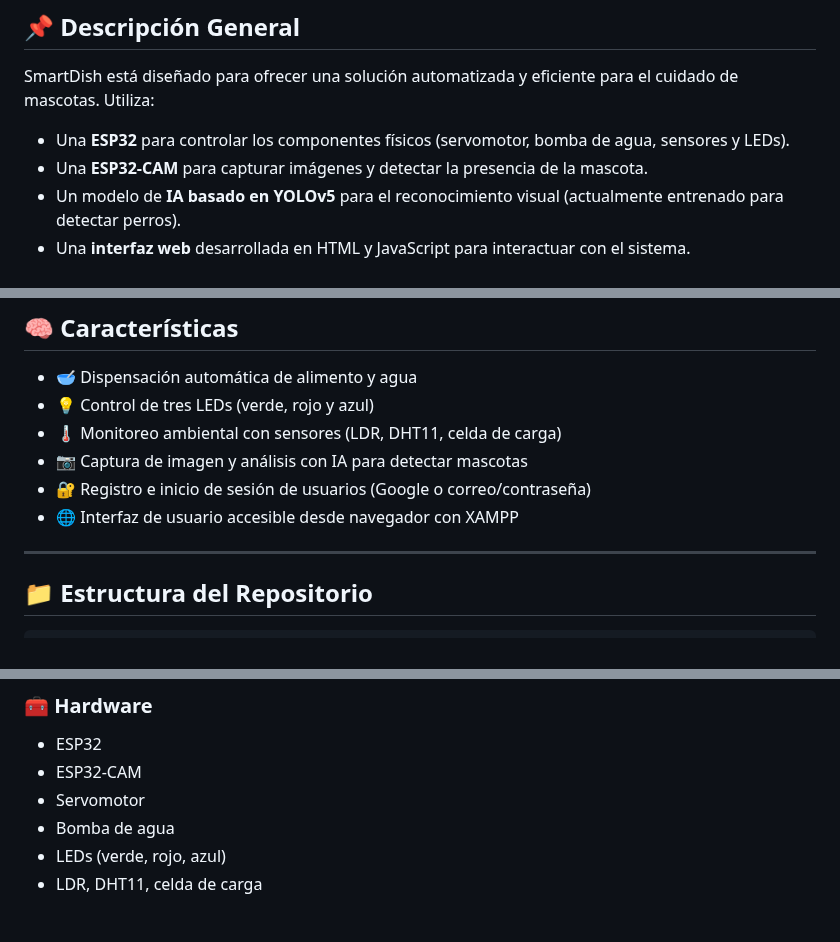
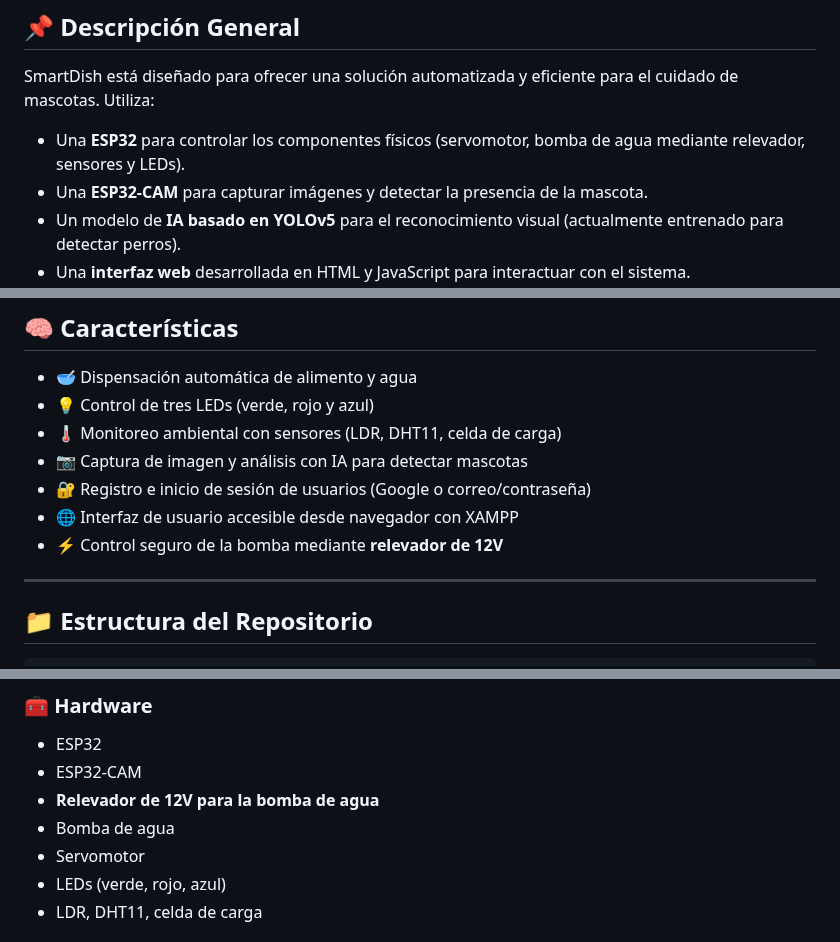
Before and after one commit to GEEDAAS/Proyecto-SmartDish, a Markdown page: README.md, 3 parts joined by grey strips. Drawn GitHub-style.

Commit message:
editREADME

```diff
--- a/README.md
+++ b/README.md
@@ -9,7 +9,7 @@
 
 SmartDish está diseñado para ofrecer una solución automatizada y eficiente para el cuidado de mascotas. Utiliza:
 
-- Una **ESP32** para controlar los componentes físicos (servomotor, bomba de agua, sensores y LEDs).
+- Una **ESP32** para controlar los componentes físicos (servomotor, bomba de agua mediante relevador, sensores y LEDs).
 - Una **ESP32-CAM** para capturar imágenes y detectar la presencia de la mascota.
 - Un modelo de **IA basado en YOLOv5** para el reconocimiento visual (actualmente entrenado para detectar perros).
 - Una **interfaz web** desarrollada en HTML y JavaScript para interactuar con el sistema.
@@ -24,6 +24,7 @@ SmartDish está diseñado para ofrecer una solución automatizada y eficiente pa
 - 📷 Captura de imagen y análisis con IA para detectar mascotas
 - 🔐 Registro e inicio de sesión de usuarios (Google o correo/contraseña)
 - 🌐 Interfaz de usuario accesible desde navegador con XAMPP
+- ⚡ Control seguro de la bomba mediante **relevador de 12V**
 
 ---
 
@@ -53,8 +54,9 @@ Proyecto-SmartDish/
 ### 🧰 Hardware
 - ESP32
 - ESP32-CAM
+- **Relevador de 12V para la bomba de agua**
+- Bomba de agua
 - Servomotor
-- Bomba de agua
 - LEDs (verde, rojo, azul)
 - LDR, DHT11, celda de carga
 
```
